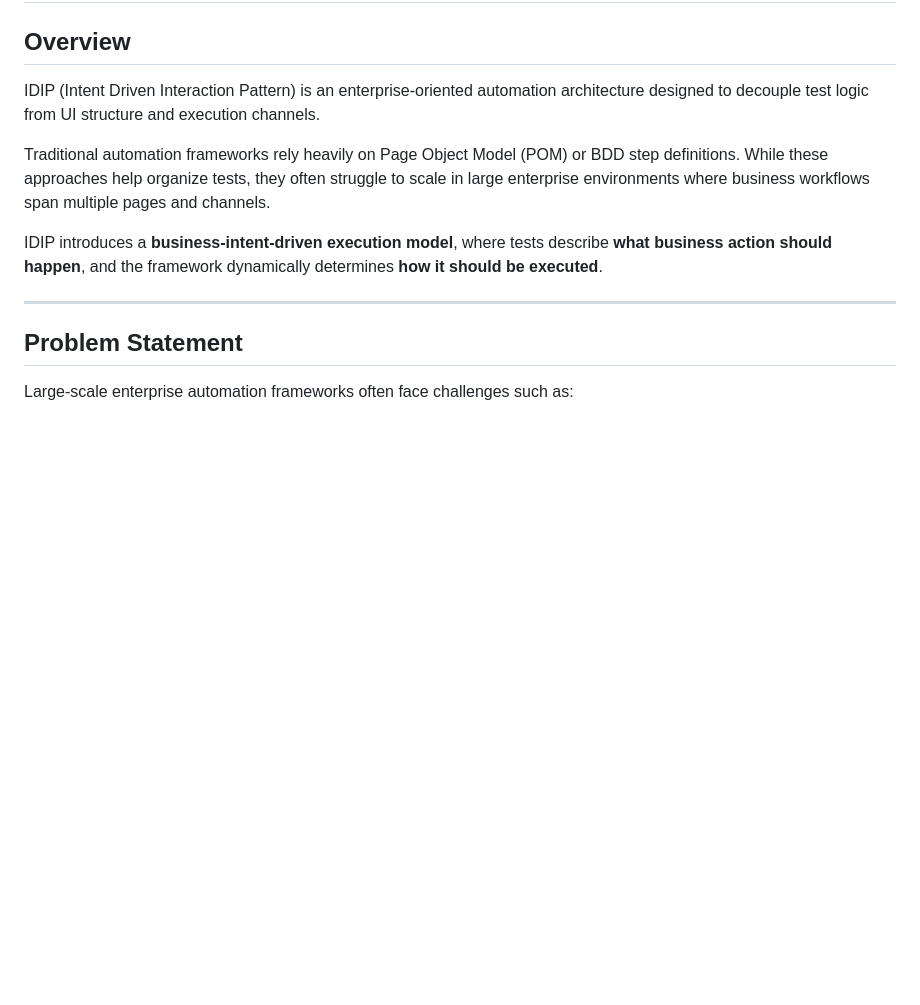
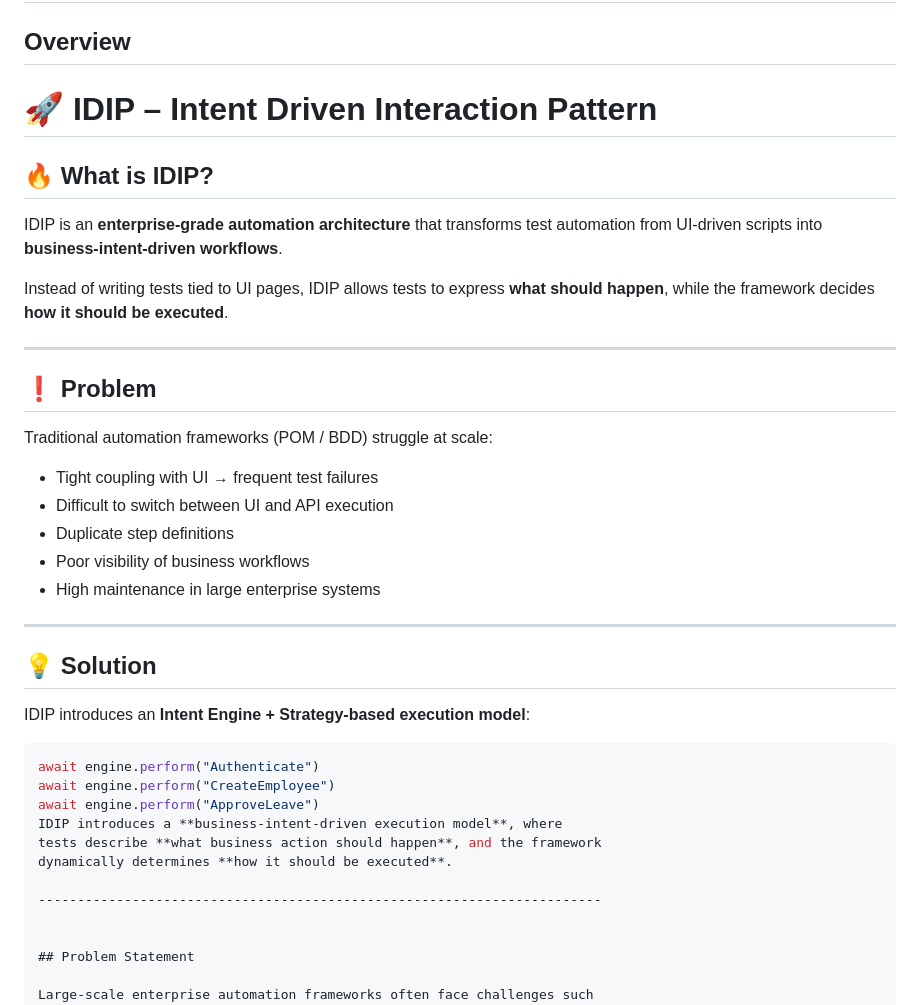
Before and after one commit to contactkkiran/idip-framework, a Markdown page: README.md, the part around the change. GitHub-like rendering; blank space fills up the shorter version.

Commit message:
Revise README with enhanced IDIP description and structure
Updated README to enhance clarity and structure, introducing sections on IDIP's overview, problems with traditional frameworks, and the solution offered by IDIP.

````diff
--- a/README.md
+++ b/README.md
@@ -7,15 +7,36 @@
 
 ## Overview
 
-IDIP (Intent Driven Interaction Pattern) is an enterprise-oriented
-automation architecture designed to decouple test logic from UI
-structure and execution channels.
+# 🚀 IDIP – Intent Driven Interaction Pattern
 
-Traditional automation frameworks rely heavily on Page Object Model
-(POM) or BDD step definitions. While these approaches help organize
-tests, they often struggle to scale in large enterprise environments
-where business workflows span multiple pages and channels.
+## 🔥 What is IDIP?
 
+IDIP is an **enterprise-grade automation architecture** that transforms test automation from UI-driven scripts into **business-intent-driven workflows**.
+
+Instead of writing tests tied to UI pages, IDIP allows tests to express **what should happen**, while the framework decides **how it should be executed**.
+
+---
+
+## ❗ Problem
+
+Traditional automation frameworks (POM / BDD) struggle at scale:
+
+- Tight coupling with UI → frequent test failures
+- Difficult to switch between UI and API execution
+- Duplicate step definitions
+- Poor visibility of business workflows
+- High maintenance in large enterprise systems
+
+---
+
+## 💡 Solution
+
+IDIP introduces an **Intent Engine + Strategy-based execution model**:
+
+```ts
+await engine.perform("Authenticate")
+await engine.perform("CreateEmployee")
+await engine.perform("ApproveLeave")
 IDIP introduces a **business-intent-driven execution model**, where
 tests describe **what business action should happen**, and the framework
 dynamically determines **how it should be executed**.
````
